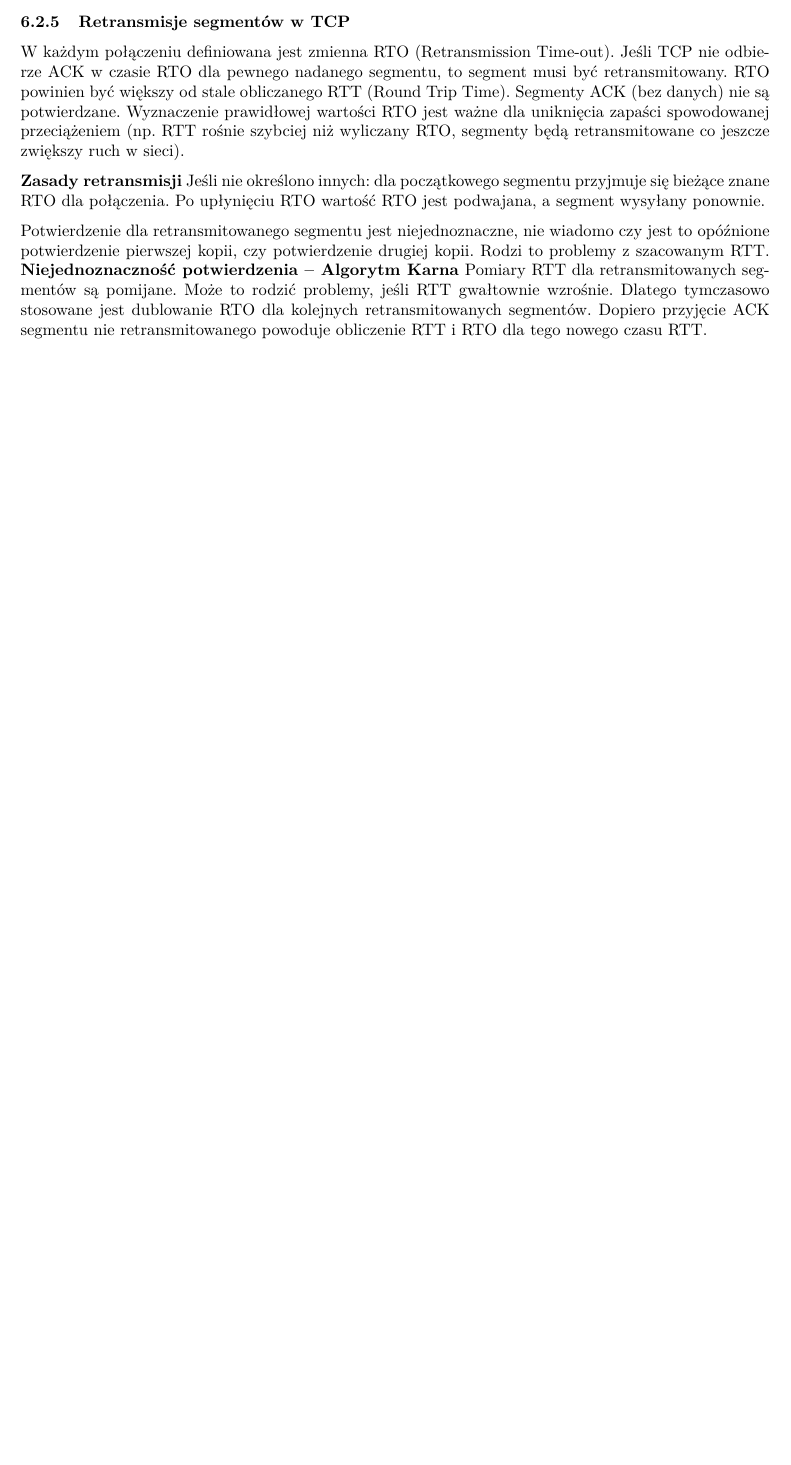
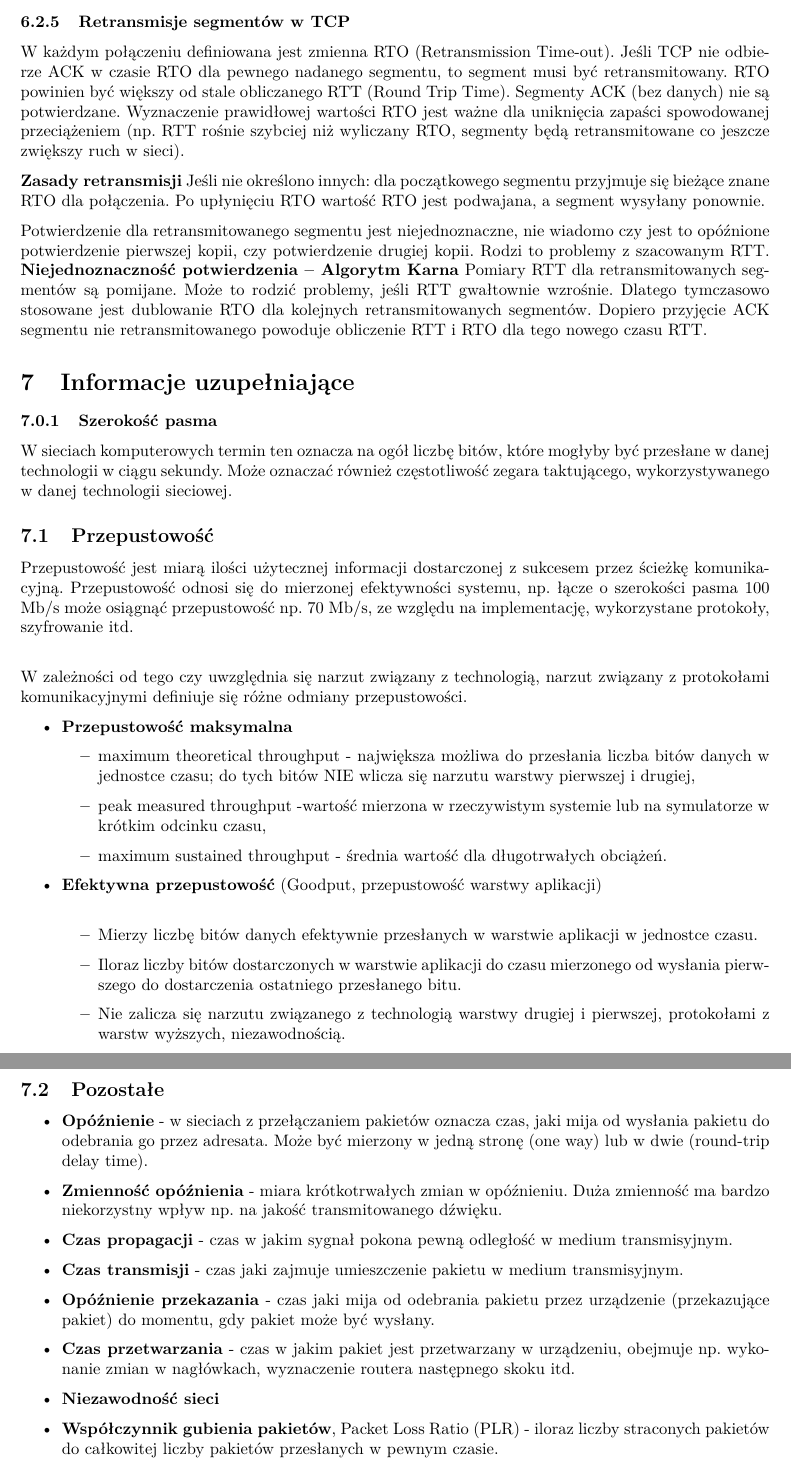
Before and after one commit to mdymek/SK_Notatki, a LaTeX document (notatki.tex): part of page 25 of 25 before the commit and two parts of pages 25 and 26 of 26 after it, the two joined at a grey line, cut so that both start at the same text, the shorter picture padded with empty space. Compiled offline with pdfLaTeX.

Commit message:
informacje uzupełniające

```diff
--- a/notatki.tex
+++ b/notatki.tex
@@ -1317,6 +1317,56 @@ RTT gwałtownie wzrośnie. Dlatego tymczasowo stosowane jest dublowanie RTO dla
 kolejnych retransmitowanych segmentów. Dopiero przyjęcie ACK segmentu nie
 retransmitowanego powoduje obliczenie RTT i RTO dla tego nowego czasu RTT.
 
+\section{Informacje uzupełniające}
+\subsubsection{Szerokość pasma}
+W sieciach komputerowych termin ten oznacza na ogół liczbę bitów, które mogłyby być
+przesłane w danej technologii w ciągu sekundy. Może oznaczać również częstotliwość zegara
+taktującego, wykorzystywanego w danej technologii sieciowej.
+
+\subsection{Przepustowość}
+Przepustowość jest miarą ilości użytecznej informacji dostarczonej z sukcesem przez ścieżkę
+komunikacyjną. Przepustowość odnosi się do mierzonej efektywności systemu, np. łącze o
+szerokości pasma 100 Mb/s może osiągnąć przepustowość np. 70 Mb/s, ze względu na
+implementację, wykorzystane protokoły, szyfrowanie itd.\\
+
+W zależności od tego czy uwzględnia się narzut związany z technologią, narzut związany z protokołami komunikacyjnymi definiuje się różne odmiany przepustowości.
+\begin{itemize}
+    \item \textbf{Przepustowość maksymalna}
+    \begin{itemize}
+        \item maximum theoretical throughput - największa możliwa do przesłania liczba bitów danych w jednostce czasu; do tych bitów NIE wlicza się narzutu warstwy pierwszej i drugiej,
+        \item peak measured throughput -wartość mierzona w rzeczywistym systemie lub na symulatorze w krótkim odcinku czasu,
+        \item maximum sustained throughput - średnia wartość dla długotrwałych obciążeń.
+    \end{itemize}
+    \item \textbf{Efektywna przepustowość} (Goodput, przepustowość warstwy aplikacji)\\
+    \begin{itemize}
+        \item Mierzy liczbę bitów danych efektywnie przesłanych w warstwie aplikacji w jednostce czasu.
+        \item Iloraz liczby bitów dostarczonych w warstwie aplikacji do czasu mierzonego od wysłania pierwszego do dostarczenia ostatniego przesłanego bitu.
+        \item Nie zalicza się narzutu związanego z technologią warstwy drugiej i pierwszej, protokołami z warstw wyższych, niezawodnością.
+    \end{itemize}
+\end{itemize}
+
+\subsection{Pozostałe}
+\begin{itemize}
+    \item \textbf{Opóźnienie} - w sieciach z przełączaniem pakietów oznacza czas, jaki
+mija od wysłania pakietu do odebrania go przez adresata. Może być mierzony w jedną stronę
+(one way) lub w dwie (round-trip delay time).
+    \item \textbf{Zmienność opóźnienia} - miara krótkotrwałych zmian w opóźnieniu.
+Duża zmienność ma bardzo niekorzystny wpływ np. na jakość transmitowanego dźwięku.
+    \item \textbf{Czas propagacji} - czas w jakim sygnał pokona pewną odległość w
+    medium transmisyjnym.
+    \item \textbf{Czas transmisji} - czas jaki zajmuje umieszczenie pakietu w
+medium transmisyjnym.
+    \item \textbf{Opóźnienie przekazania} - czas jaki mija od odebrania pakietu
+przez urządzenie (przekazujące pakiet) do momentu, gdy pakiet może być wysłany.
+    \item \textbf{Czas przetwarzania} - czas w jakim pakiet jest przetwarzany w
+urządzeniu, obejmuje np. wykonanie zmian w nagłówkach, wyznaczenie routera następnego
+skoku itd.
+    \item \textbf{Niezawodność sieci}
+    \item \textbf{Współczynnik gubienia pakietów}, Packet Loss Ratio (PLR) - iloraz liczby straconych
+pakietów do całkowitej liczby pakietów przesłanych w pewnym czasie.
+\end{itemize}
+
+
 
 
 \end{document}
```
